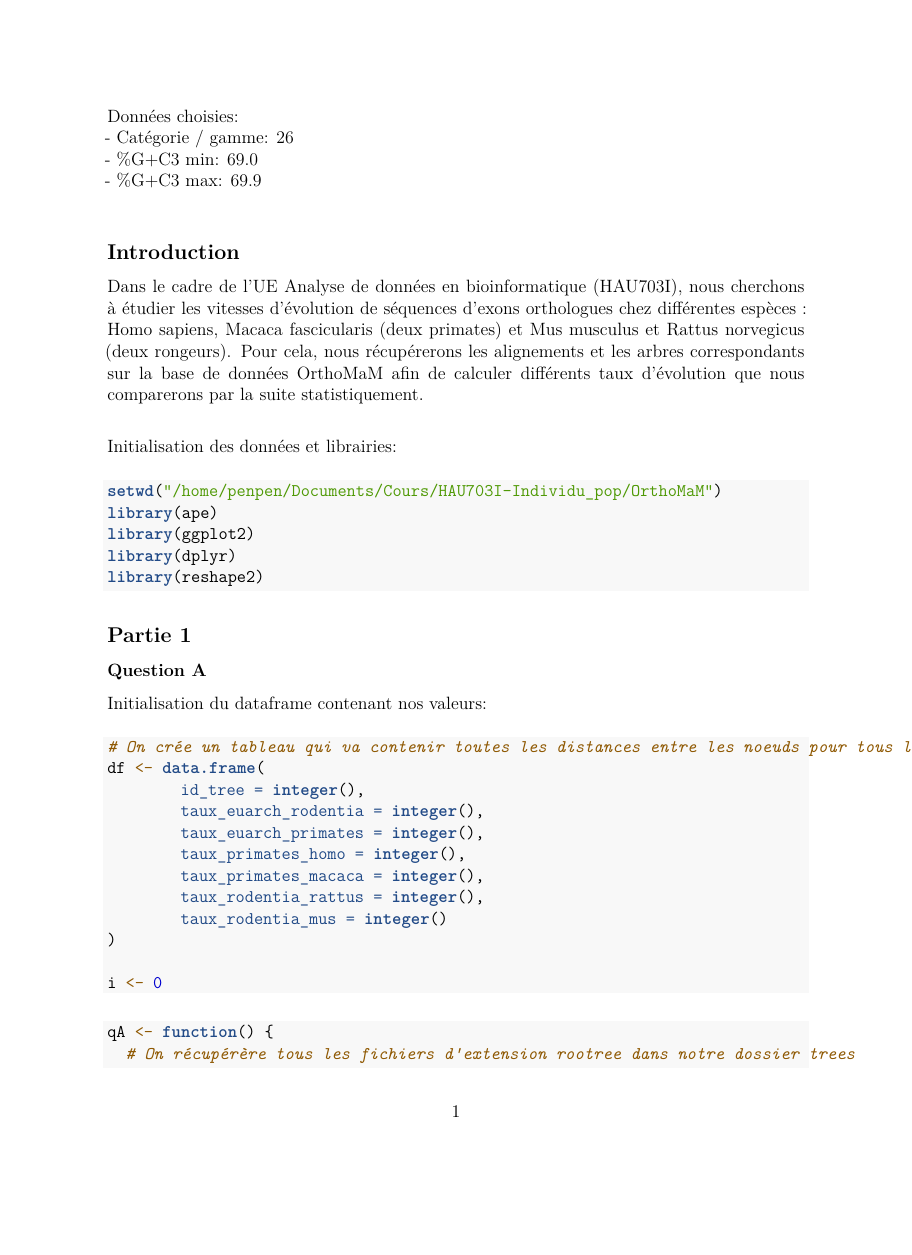
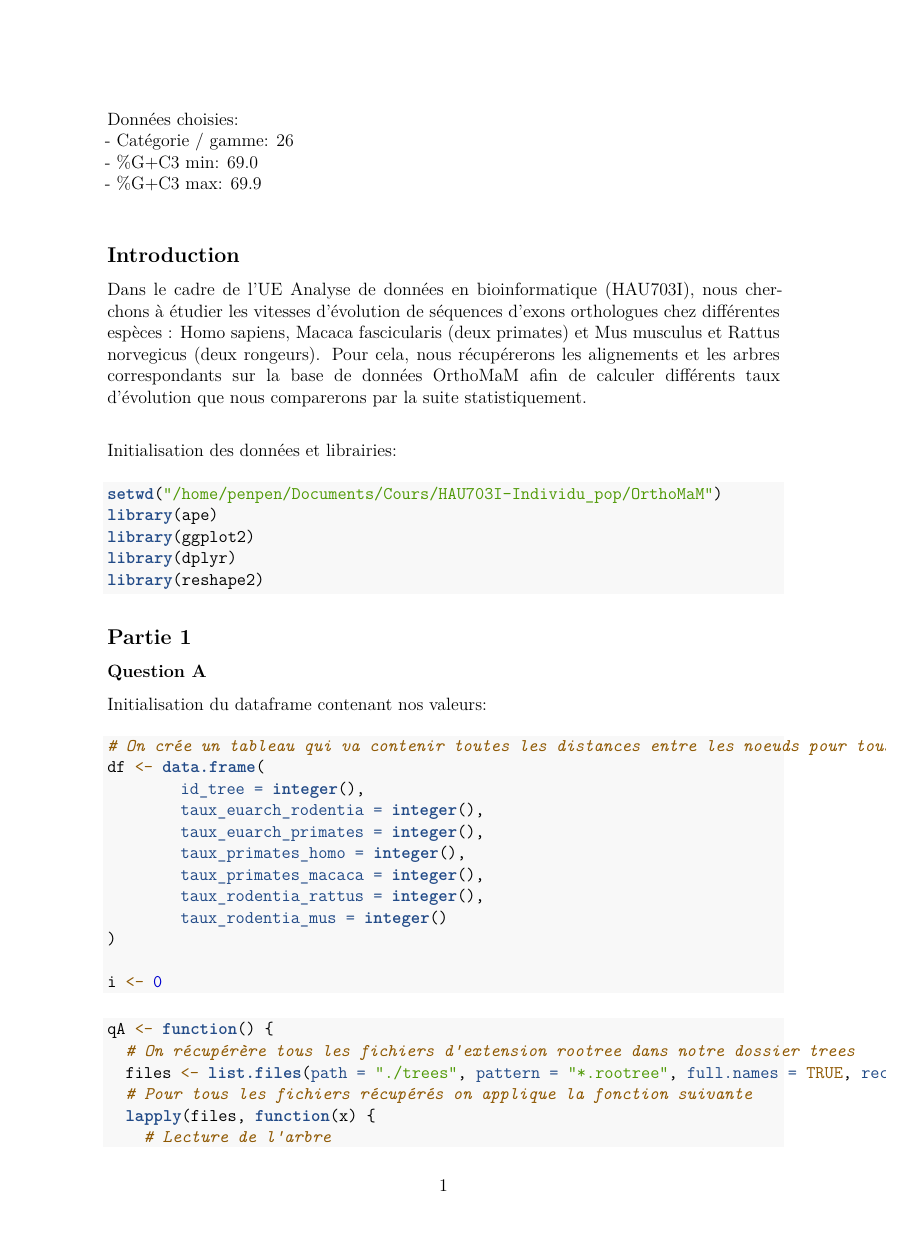
Before and after one commit to JulienRaynal/OrthoMaM, an R Markdown document (Rendu.rmd): page 1 of 7, the shorter picture padded with empty space. Rendered offline with R 4.5, knitr and Pandoc, then LaTeX, with nearby package versions; some code elsewhere in the file could not run offline.

Commit message:
format papier et fontsize

```diff
--- a/Rendu.rmd
+++ b/Rendu.rmd
@@ -2,6 +2,8 @@
 output:
   pdf_document:
   latex_engine: xelatex
+fontsize : 12pt
+classoption: a4paper
 header-includes:
 - \usepackage[fontsize=12pt]{scrextend}
 ---
```
